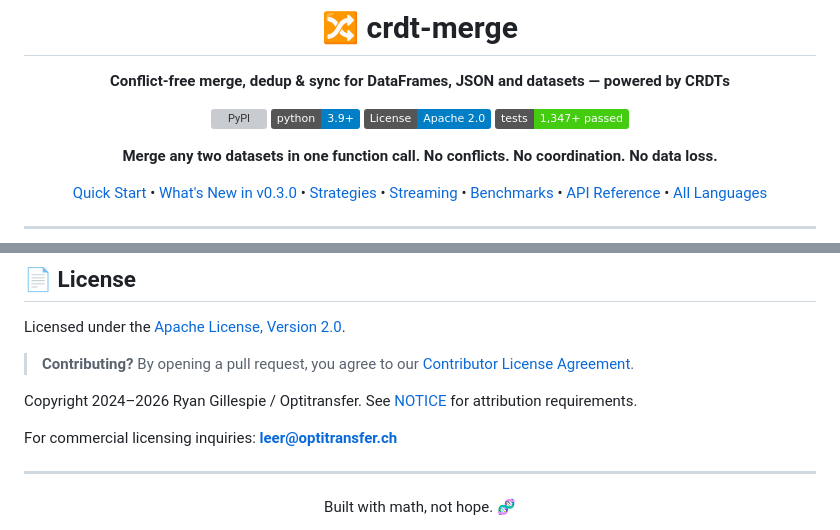
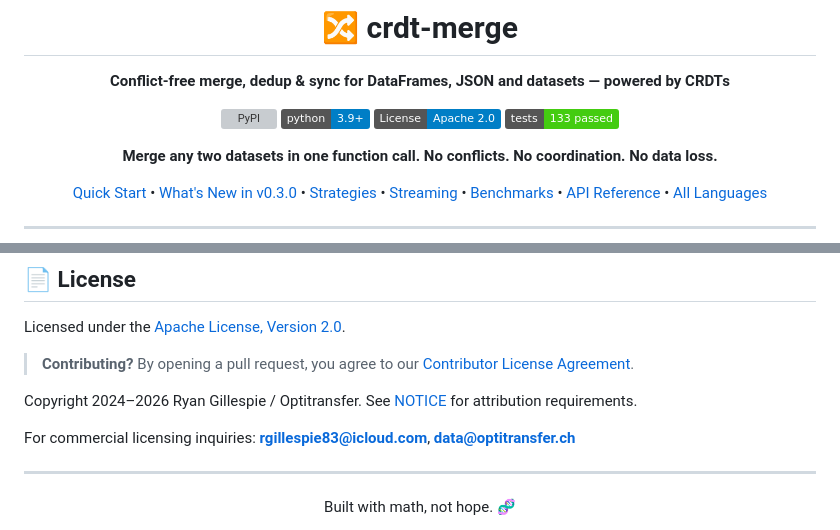
Before and after one commit to mgillr/crdt-merge, a Markdown page: README.md, 2 parts joined by grey strips. Drawn GitHub-style; badges without logos; grey boxes are pictures that could not be loaded.

Commit message:
Fix tests badge (133 passed) and update commercial licensing contacts

```diff
--- a/README.md
+++ b/README.md
@@ -7,7 +7,7 @@
 [![PyPI](https://img.shields.io/pypi/v/crdt-merge.svg)](https://pypi.org/project/crdt-merge/)
 [![Python 3.9+](https://img.shields.io/badge/python-3.9+-blue.svg)](https://www.python.org/downloads/)
 [![License](https://img.shields.io/badge/License-Apache_2.0-blue.svg)](https://opensource.org/licenses/Apache-2.0)
-[![Tests: 1,347+ passed](https://img.shields.io/badge/tests-1%2C347%2B%20passed-brightgreen.svg)](https://github.com/mgillr/crdt-merge)
+[![Tests: 133 passed](https://img.shields.io/badge/tests-133%20passed-brightgreen.svg)](https://github.com/mgillr/crdt-merge)
 
 **Merge any two datasets in one function call. No conflicts. No coordination. No data loss.**
 
@@ -398,7 +398,7 @@ Licensed under the [Apache License, Version 2.0](LICENSE).
 
 Copyright 2024–2026 Ryan Gillespie / Optitransfer. See [NOTICE](NOTICE) for attribution requirements.
 
-For commercial licensing inquiries: **leer@optitransfer.ch**
+For commercial licensing inquiries: **rgillespie83@icloud.com**, **data@optitransfer.ch**
 
 ---
 
```
